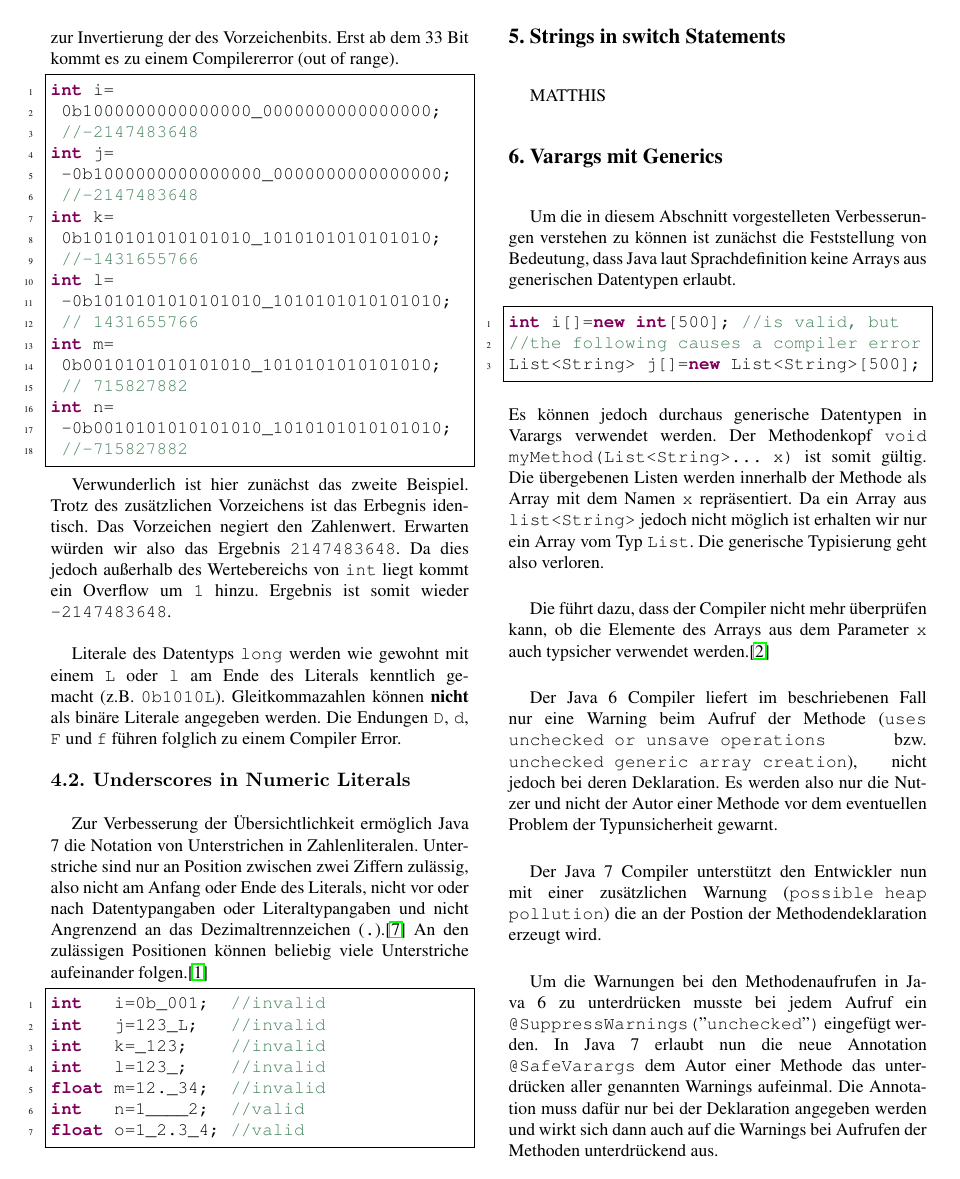
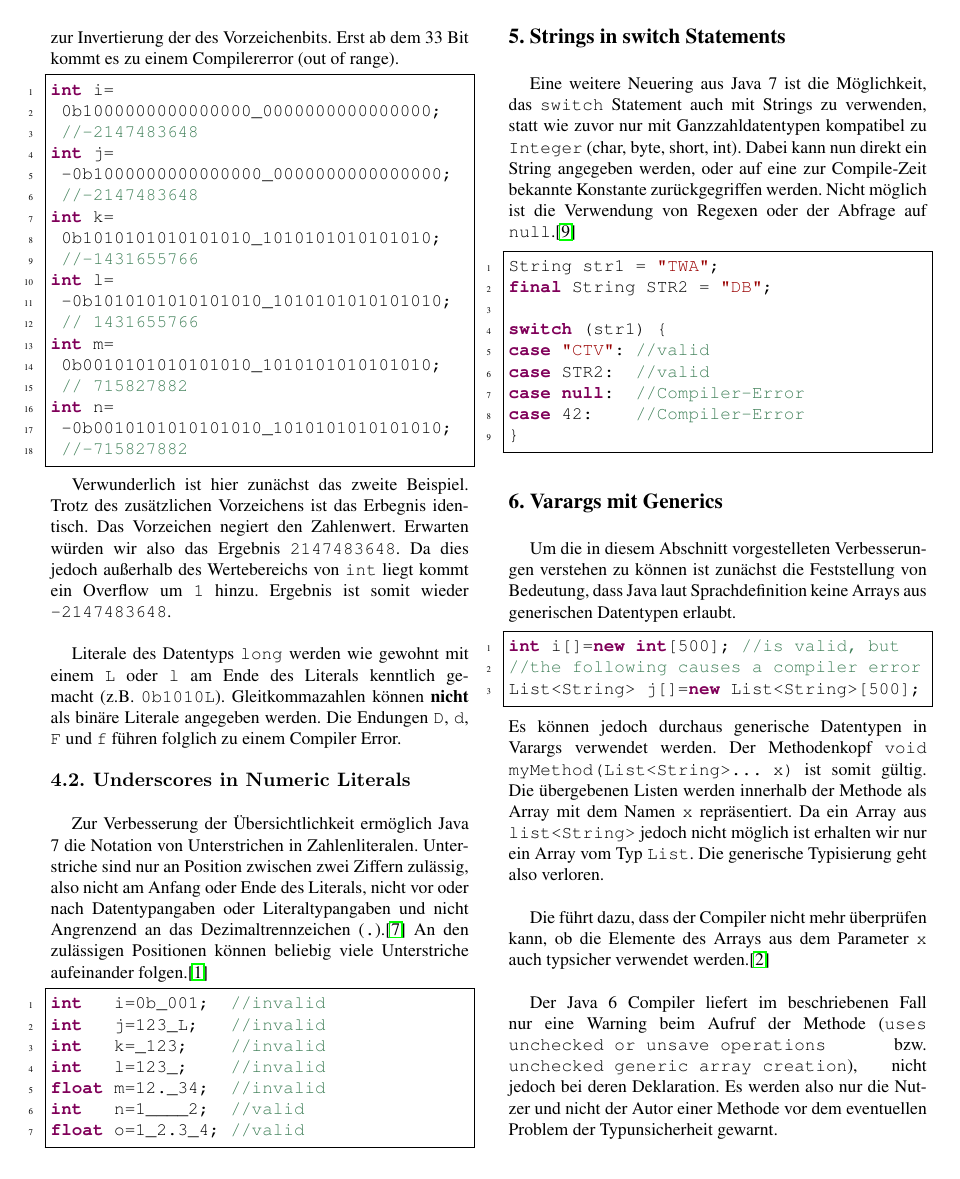
Before and after one commit to Empage/Java7StateOfArt, a LaTeX paper (stateofart/stateofart.tex): page 3 of 5. Compiled offline with pdfLaTeX.

Commit message:
Added chapter strings in switch

```diff
--- a/stateofart/stateofart.tex
+++ b/stateofart/stateofart.tex
@@ -228,7 +228,22 @@ float o=1_2.3_4; //valid
 \end{lstlisting}
 
 \Section{Strings in switch Statements}
-MATTHIS
+Eine weitere Neuering aus Java 7 ist die Möglichkeit, das \texttt{switch} Statement auch mit Strings zu verwenden, statt wie
+zuvor nur mit Ganzzahldatentypen kompatibel zu \texttt{Integer} (char, byte, short, int). Dabei kann nun direkt ein String
+angegeben werden, oder auf eine zur Compile-Zeit bekannte Konstante zurückgegriffen werden. Nicht möglich ist die Verwendung
+von Regexen oder der Abfrage auf \texttt{null}.\cite{javainsel2}
+
+\begin{lstlisting}[language=java,breaklines=true]
+String str1 = "TWA";
+final String STR2 = "DB";
+
+switch (str1) {
+case "CTV": //valid
+case STR2:  //valid
+case null:  //Compiler-Error
+case 42:	//Compiler-Error
+}
+\end{lstlisting}
 
 \Section{Varargs mit Generics}
 Um die in diesem Abschnitt vorgestelleten Verbesserungen verstehen zu können ist zunächst die Feststellung von Bedeutung, dass Java laut Sprachdefinition keine Arrays aus generischen Datentypen erlaubt.
```
